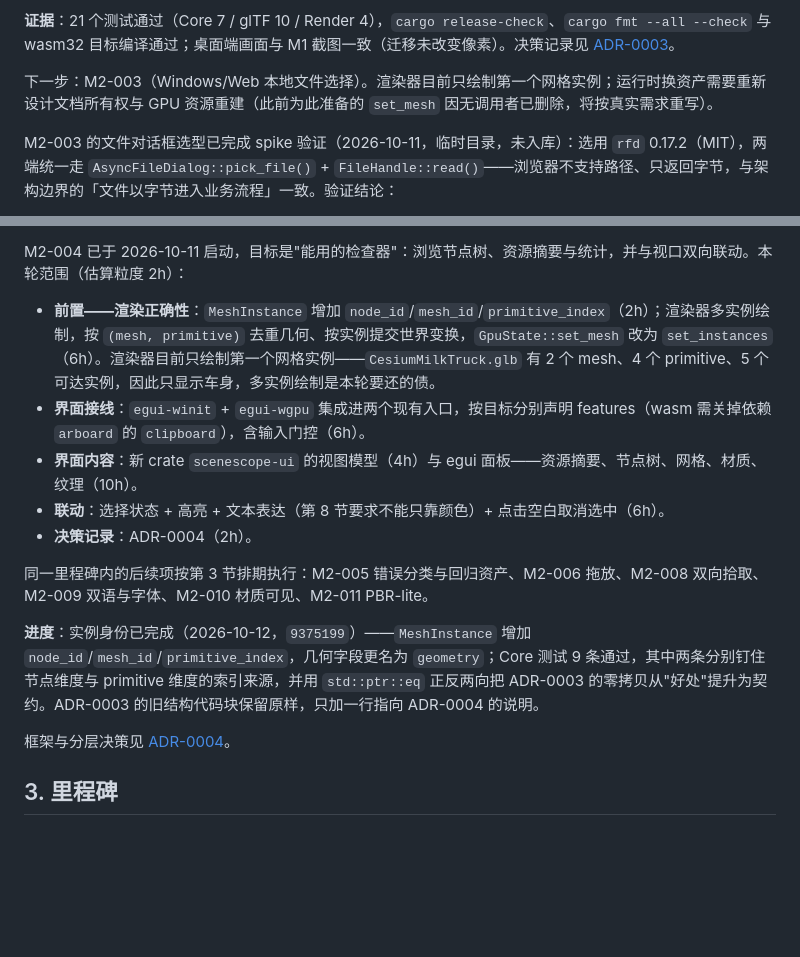
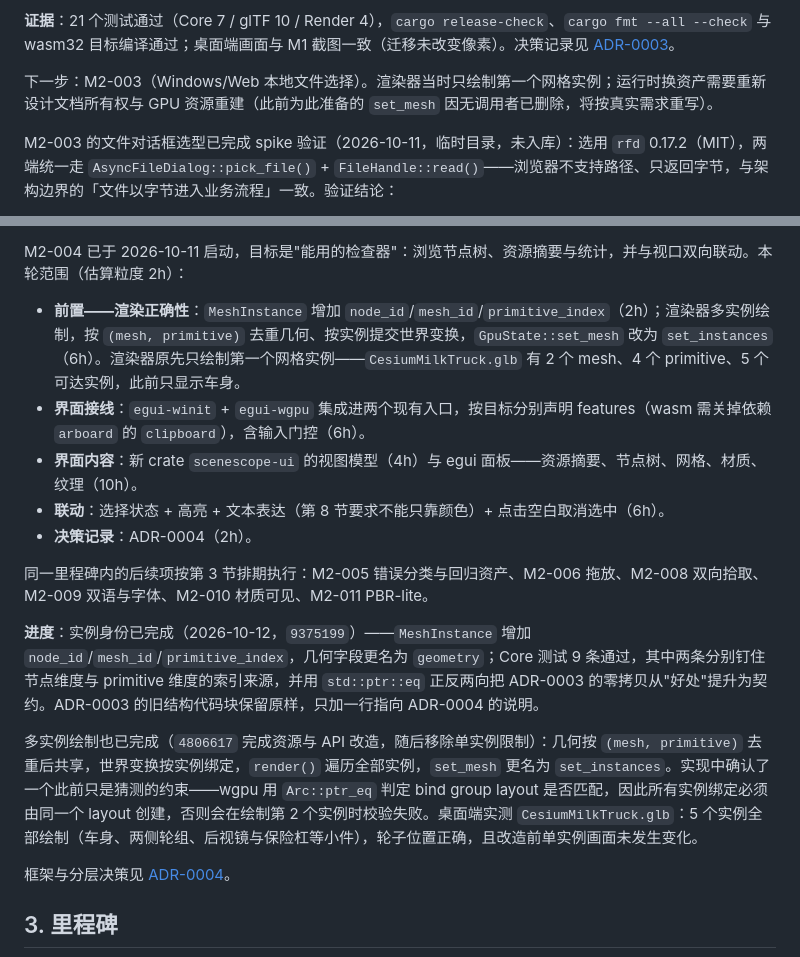
Before and after one commit to xiaomo-xty/ScenceScope, a Markdown page: docs/roadmap.md, 2 parts joined by grey strips. GitHub-like rendering; blank space fills up the shorter version.

```diff
--- a/docs/roadmap.md
+++ b/docs/roadmap.md
@@ -40,7 +40,7 @@ M2-002 已完成，转换侧与渲染输入侧均已落地。
 
 **证据**：21 个测试通过（Core 7 / glTF 10 / Render 4），`cargo release-check`、`cargo fmt --all --check` 与 wasm32 目标编译通过；桌面端画面与 M1 截图一致（迁移未改变像素）。决策记录见 [ADR-0003](adr/0003-asset-document-render-input.md)。
 
-下一步：M2-003（Windows/Web 本地文件选择）。渲染器目前只绘制第一个网格实例；运行时换资产需要重新设计文档所有权与 GPU 资源重建（此前为此准备的 `set_mesh` 因无调用者已删除，将按真实需求重写）。
+下一步：M2-003（Windows/Web 本地文件选择）。渲染器当时只绘制第一个网格实例；运行时换资产需要重新设计文档所有权与 GPU 资源重建（此前为此准备的 `set_mesh` 因无调用者已删除，将按真实需求重写）。
 
 M2-003 的文件对话框选型已完成 spike 验证（2026-10-11，临时目录，未入库）：选用 `rfd` 0.17.2（MIT），两端统一走 `AsyncFileDialog::pick_file()` + `FileHandle::read()`——浏览器不支持路径、只返回字节，与架构边界的「文件以字节进入业务流程」一致。验证结论：
 
@@ -60,7 +60,7 @@ M2-007 已完成（2026-10-11）：滚轮增量在 `wheel_notches` 中统一为
 
 M2-004 已于 2026-10-11 启动，目标是"能用的检查器"：浏览节点树、资源摘要与统计，并与视口双向联动。本轮范围（估算粒度 2h）：
 
-- **前置——渲染正确性**：`MeshInstance` 增加 `node_id`/`mesh_id`/`primitive_index`（2h）；渲染器多实例绘制，按 `(mesh, primitive)` 去重几何、按实例提交世界变换，`GpuState::set_mesh` 改为 `set_instances`（6h）。渲染器目前只绘制第一个网格实例——`CesiumMilkTruck.glb` 有 2 个 mesh、4 个 primitive、5 个可达实例，因此只显示车身，多实例绘制是本轮要还的债。
+- **前置——渲染正确性**：`MeshInstance` 增加 `node_id`/`mesh_id`/`primitive_index`（2h）；渲染器多实例绘制，按 `(mesh, primitive)` 去重几何、按实例提交世界变换，`GpuState::set_mesh` 改为 `set_instances`（6h）。渲染器原先只绘制第一个网格实例——`CesiumMilkTruck.glb` 有 2 个 mesh、4 个 primitive、5 个可达实例，此前只显示车身。
 - **界面接线**：`egui-winit` + `egui-wgpu` 集成进两个现有入口，按目标分别声明 features（wasm 需关掉依赖 `arboard` 的 `clipboard`），含输入门控（6h）。
 - **界面内容**：新 crate `scenescope-ui` 的视图模型（4h）与 egui 面板——资源摘要、节点树、网格、材质、纹理（10h）。
 - **联动**：选择状态 + 高亮 + 文本表达（第 8 节要求不能只靠颜色）+ 点击空白取消选中（6h）。
@@ -69,6 +69,8 @@ M2-004 已于 2026-10-11 启动，目标是"能用的检查器"：浏览节点
 同一里程碑内的后续项按第 3 节排期执行：M2-005 错误分类与回归资产、M2-006 拖放、M2-008 双向拾取、M2-009 双语与字体、M2-010 材质可见、M2-011 PBR-lite。
 
 **进度**：实例身份已完成（2026-10-12，`9375199`）——`MeshInstance` 增加 `node_id`/`mesh_id`/`primitive_index`，几何字段更名为 `geometry`；Core 测试 9 条通过，其中两条分别钉住节点维度与 primitive 维度的索引来源，并用 `std::ptr::eq` 正反两向把 ADR-0003 的零拷贝从"好处"提升为契约。ADR-0003 的旧结构代码块保留原样，只加一行指向 ADR-0004 的说明。
+
+多实例绘制也已完成（`4806617` 完成资源与 API 改造，随后移除单实例限制）：几何按 `(mesh, primitive)` 去重后共享，世界变换按实例绑定，`render()` 遍历全部实例，`set_mesh` 更名为 `set_instances`。实现中确认了一个此前只是猜测的约束——wgpu 用 `Arc::ptr_eq` 判定 bind group layout 是否匹配，因此所有实例绑定必须由同一个 layout 创建，否则会在绘制第 2 个实例时校验失败。桌面端实测 `CesiumMilkTruck.glb`：5 个实例全部绘制（车身、两侧轮组、后视镜与保险杠等小件），轮子位置正确，且改造前单实例画面未发生变化。
 
 框架与分层决策见 [ADR-0004](adr/0004-gui-framework-and-ui-layering.md)。
 
```
Also changed, not shown: README.md (+3 -3 lines).
